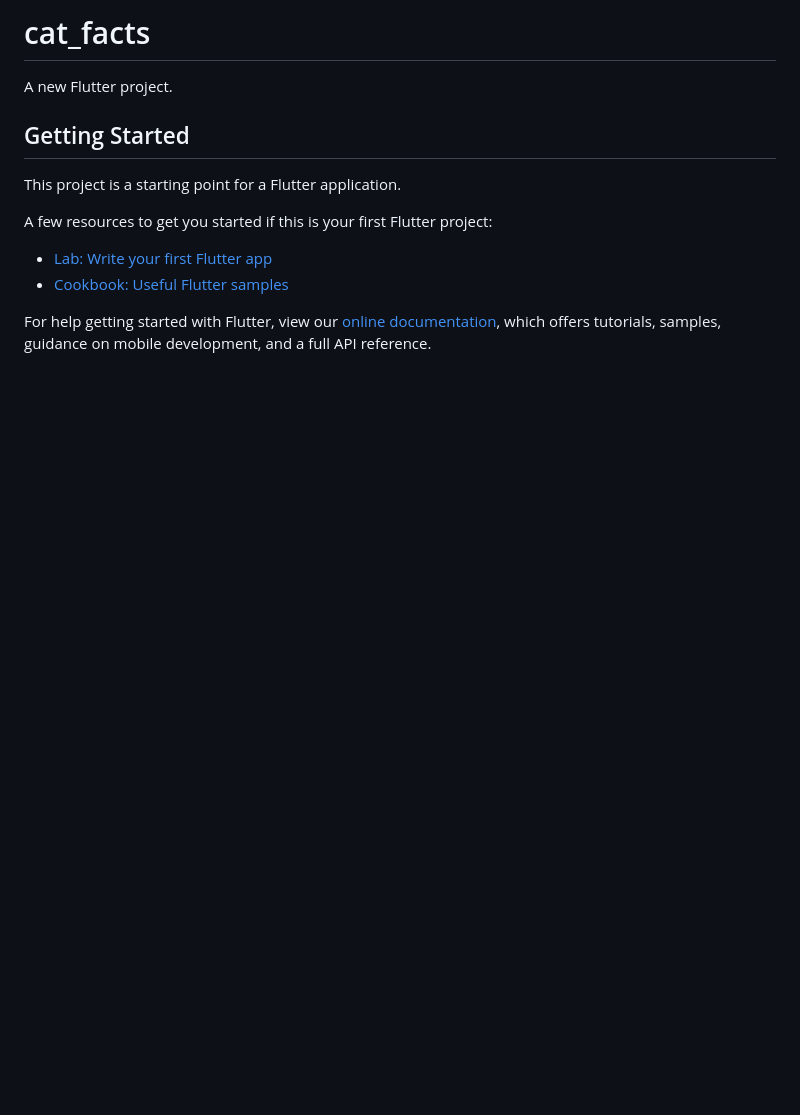
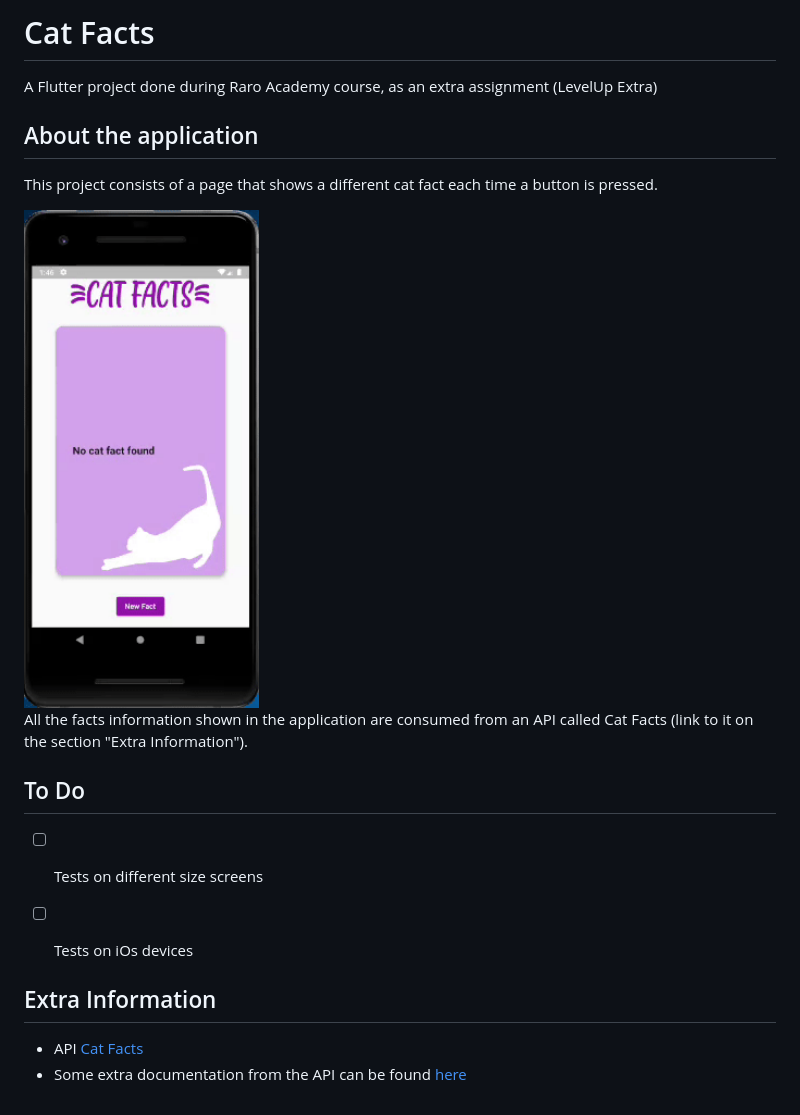
Before and after one commit to AnnaAlbuquerque/cat_facts, a Markdown page: README.md, the part around the change. Drawn GitHub-style; pictures changed too: images/cat-facts.gif (added); blank space fills up the shorter version.

```diff
--- a/README.md
+++ b/README.md
@@ -1,16 +1,20 @@
-# cat_facts
+# Cat Facts
 
-A new Flutter project.
+A Flutter project done during Raro Academy course, as an extra assignment (LevelUp Extra)
 
-## Getting Started
+## About the application
 
-This project is a starting point for a Flutter application.
+This project consists of a page that shows a different cat fact each time a button is pressed.
 
-A few resources to get you started if this is your first Flutter project:
+<img src="./images/cat-facts.gif" height = "500">
 
-- [Lab: Write your first Flutter app](https://flutter.dev/docs/get-started/codelab)
-- [Cookbook: Useful Flutter samples](https://flutter.dev/docs/cookbook)
+All the facts information shown in the application are consumed from an API called Cat Facts (link to it on the section "Extra Information").
 
-For help getting started with Flutter, view our
-[online documentation](https://flutter.dev/docs), which offers tutorials,
-samples, guidance on mobile development, and a full API reference.
+## To Do
+- [ ] Tests on different size screens
+- [ ] Tests on iOs devices
+
+
+## Extra Information
+- API [Cat Facts](https://catfact.ninja/)
+- Some extra documentation from the API can be found [here](https://documenter.getpostman.com/view/1946054/S11HvKSz)
```
